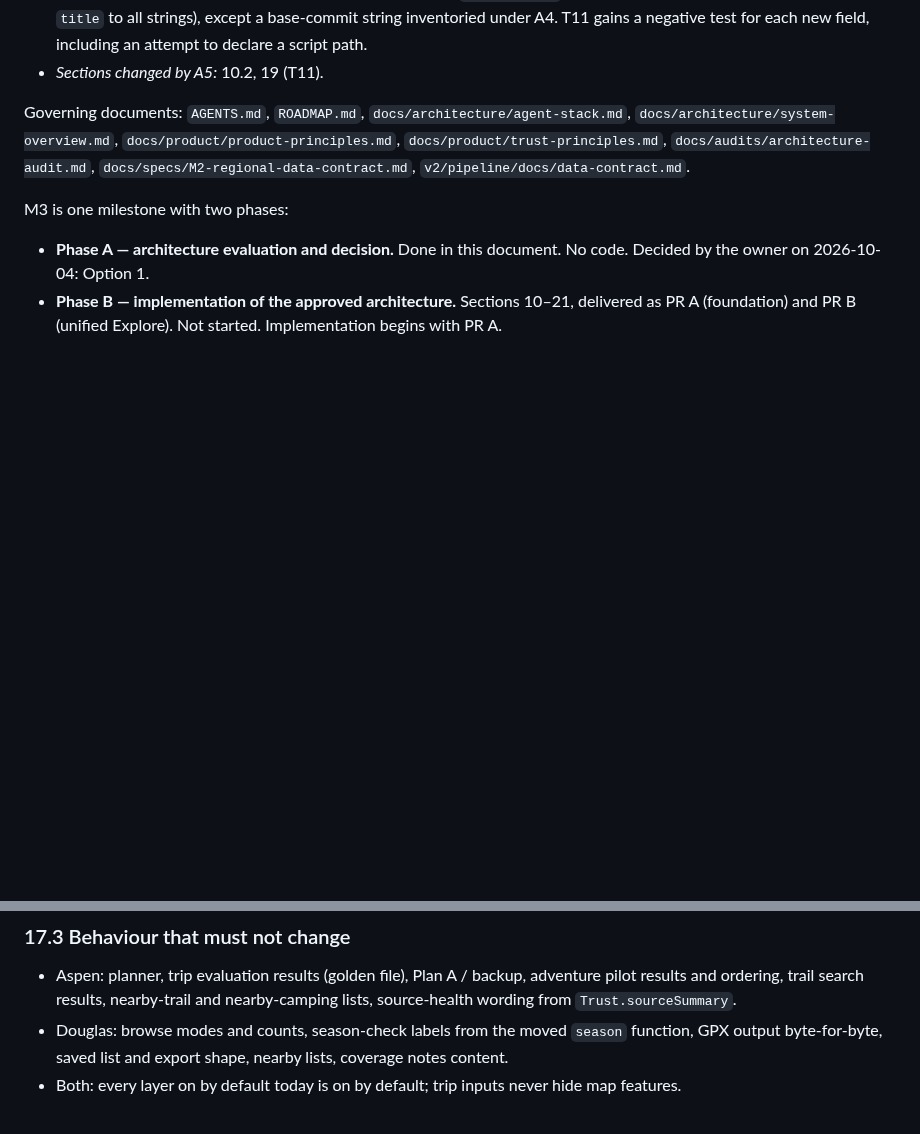
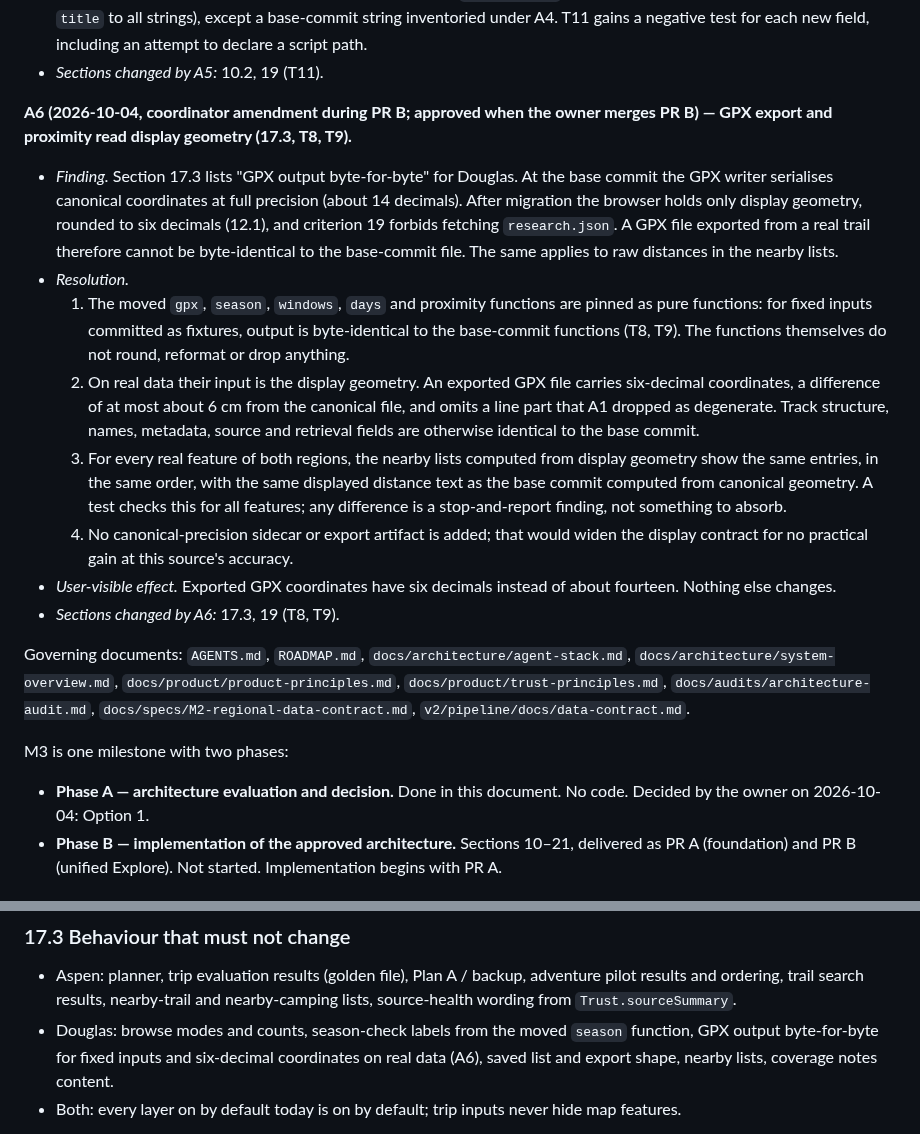
Before and after one commit to k-kopacek/ohvernight, a Markdown page: docs/specs/M3-unified-mobile-explore.md, 2 parts joined by grey strips. Rendered like a GitHub page; blank space fills up the shorter version.

Commit message:
docs: amend M3 spec for GPX and proximity on display geometry (A6)
Coordinator amendment during PR B. Byte-identical GPX from real trails
is impossible once the browser holds only six-decimal display geometry.
The functions are pinned on fixed inputs; real exports carry six
decimals; nearby lists must match the base commit for every feature.

Co-Authored-By: Claude Opus 5.5 <noreply@anthropic.com>

```diff
--- a/docs/specs/M3-unified-mobile-explore.md
+++ b/docs/specs/M3-unified-mobile-explore.md
@@ -57,6 +57,17 @@ A3 was approved by the owner on 2026-10-04 with pull request #7.
   - capability `region_extras` (boolean): when true the shell loads `regions/<region id>/extras.js`. The path is derived by the shell from the active region ID; the configuration never carries a script path or URL to load.
 - *Rules.* These are presentation only. No field carries a trust statement, a limitation, a source description, a freshness policy or a rule; those stay in the manifest. Every string in `explore.json` obeys the word rule of 10.2 (extended from `title` to all strings), except a base-commit string inventoried under A4. T11 gains a negative test for each new field, including an attempt to declare a script path.
 - *Sections changed by A5:* 10.2, 19 (T11).
+
+**A6 (2026-10-04, coordinator amendment during PR B; approved when the owner merges PR B) — GPX export and proximity read display geometry (17.3, T8, T9).**
+
+- *Finding.* Section 17.3 lists "GPX output byte-for-byte" for Douglas. At the base commit the GPX writer serialises canonical coordinates at full precision (about 14 decimals). After migration the browser holds only display geometry, rounded to six decimals (12.1), and criterion 19 forbids fetching `research.json`. A GPX file exported from a real trail therefore cannot be byte-identical to the base-commit file. The same applies to raw distances in the nearby lists.
+- *Resolution.*
+  1. The moved `gpx`, `season`, `windows`, `days` and proximity functions are pinned as pure functions: for fixed inputs committed as fixtures, output is byte-identical to the base-commit functions (T8, T9). The functions themselves do not round, reformat or drop anything.
+  2. On real data their input is the display geometry. An exported GPX file carries six-decimal coordinates, a difference of at most about 6 cm from the canonical file, and omits a line part that A1 dropped as degenerate. Track structure, names, metadata, source and retrieval fields are otherwise identical to the base commit.
+  3. For every real feature of both regions, the nearby lists computed from display geometry show the same entries, in the same order, with the same displayed distance text as the base commit computed from canonical geometry. A test checks this for all features; any difference is a stop-and-report finding, not something to absorb.
+  4. No canonical-precision sidecar or export artifact is added; that would widen the display contract for no practical gain at this source's accuracy.
+- *User-visible effect.* Exported GPX coordinates have six decimals instead of about fourteen. Nothing else changes.
+- *Sections changed by A6:* 17.3, 19 (T8, T9).
 
 Governing documents: `AGENTS.md`, `ROADMAP.md`, `docs/architecture/agent-stack.md`, `docs/architecture/system-overview.md`, `docs/product/product-principles.md`, `docs/product/trust-principles.md`, `docs/audits/architecture-audit.md`, `docs/specs/M2-regional-data-contract.md`, `v2/pipeline/docs/data-contract.md`.
 
@@ -642,7 +653,7 @@ Existing keys are read and kept: `ohvernight-trip-v1` for Aspen trip and plan; `
 ### 17.3 Behaviour that must not change
 
 - Aspen: planner, trip evaluation results (golden file), Plan A / backup, adventure pilot results and ordering, trail search results, nearby-trail and nearby-camping lists, source-health wording from `Trust.sourceSummary`.
-- Douglas: browse modes and counts, season-check labels from the moved `season` function, GPX output byte-for-byte, saved list and export shape, nearby lists, coverage notes content.
+- Douglas: browse modes and counts, season-check labels from the moved `season` function, GPX output byte-for-byte for fixed inputs and six-decimal coordinates on real data (A6), saved list and export shape, nearby lists, coverage notes content.
 - Both: every layer on by default today is on by default; trip inputs never hide map features.
 
 Behaviour that changes on purpose: layout, drawer, progressive loading, land styling (13), feature detail presentation, rule ordering (14), RIDB listings going stale after 168 hours instead of 30 days (D4), the Douglas basemap (D5), and the Douglas entry URL forwarding straight to Explore (D11).
```
